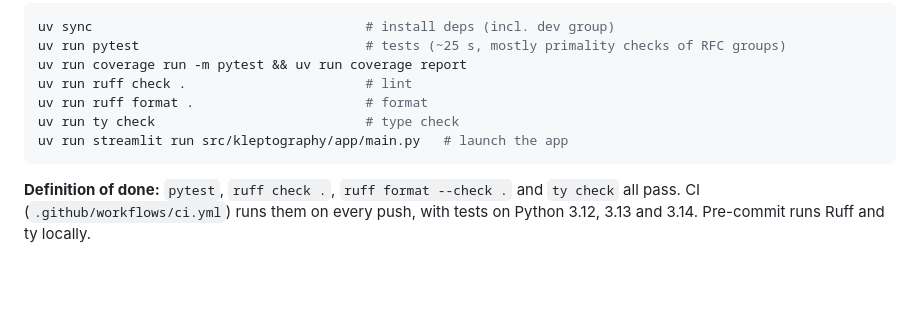
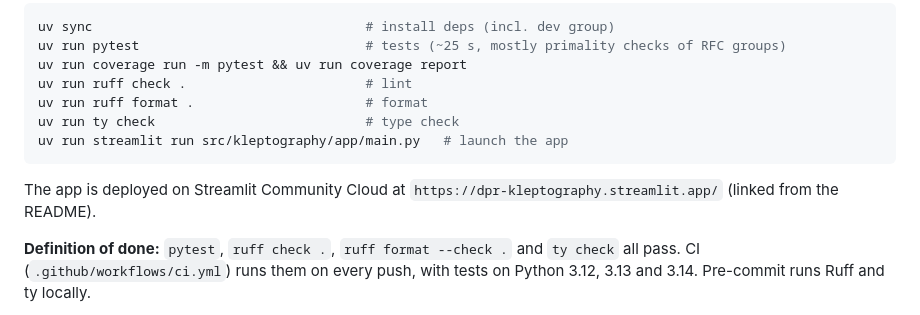
Before and after one commit to danielsp13/kleptography, a Markdown page: CLAUDE.md, the part around the change. GitHub-like rendering; blank space fills up the shorter version.

Commit message:
ai: update context for the streamlit deployment
Co-Authored-By: Claude Opus 5.5 <noreply@anthropic.com>

````diff
--- a/CLAUDE.md
+++ b/CLAUDE.md
@@ -1182,6 +1182,9 @@ uv run ty check                           # type check
 uv run streamlit run src/kleptography/app/main.py   # launch the app
 ```
 
+The app is deployed on Streamlit Community Cloud at
+`https://dpr-kleptography.streamlit.app/` (linked from the README).
+
 **Definition of done:** `pytest`, `ruff check .`, `ruff format --check .`
 and `ty check` all pass. CI (`.github/workflows/ci.yml`) runs them on every
 push, with tests on Python 3.12, 3.13 and 3.14. Pre-commit runs Ruff and ty
````
